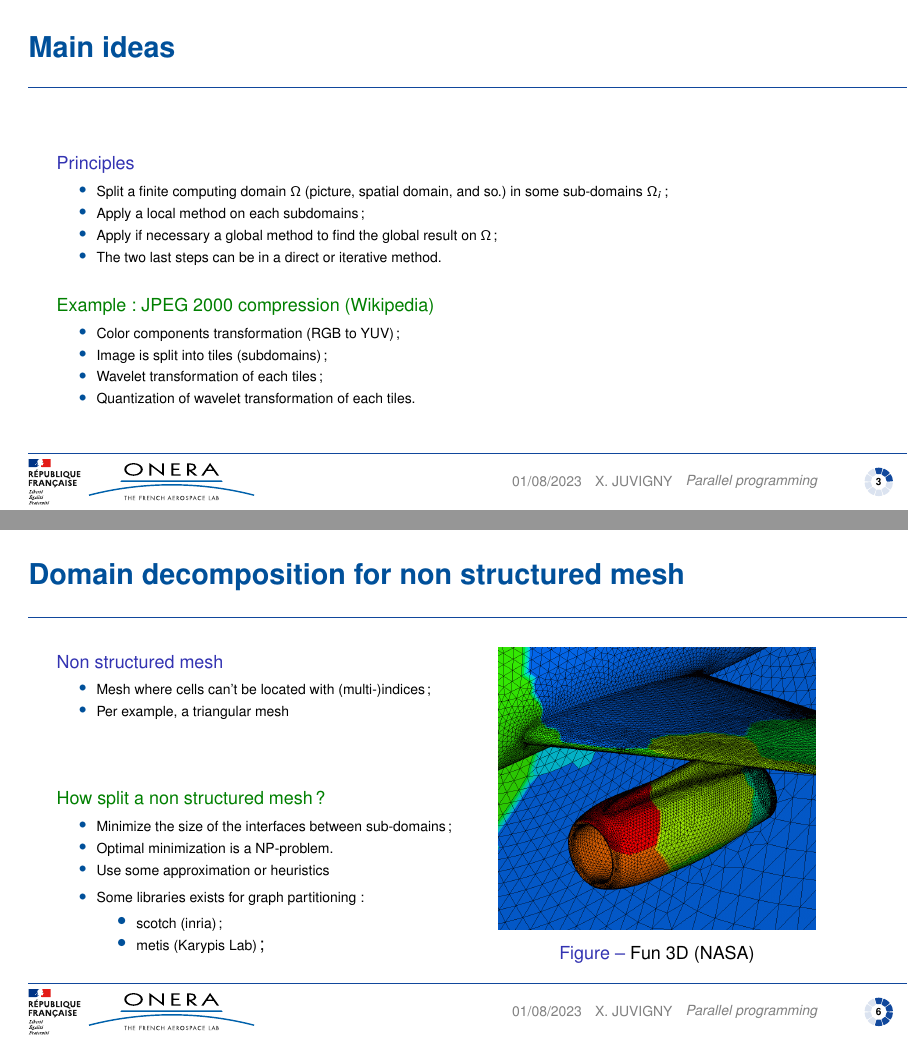
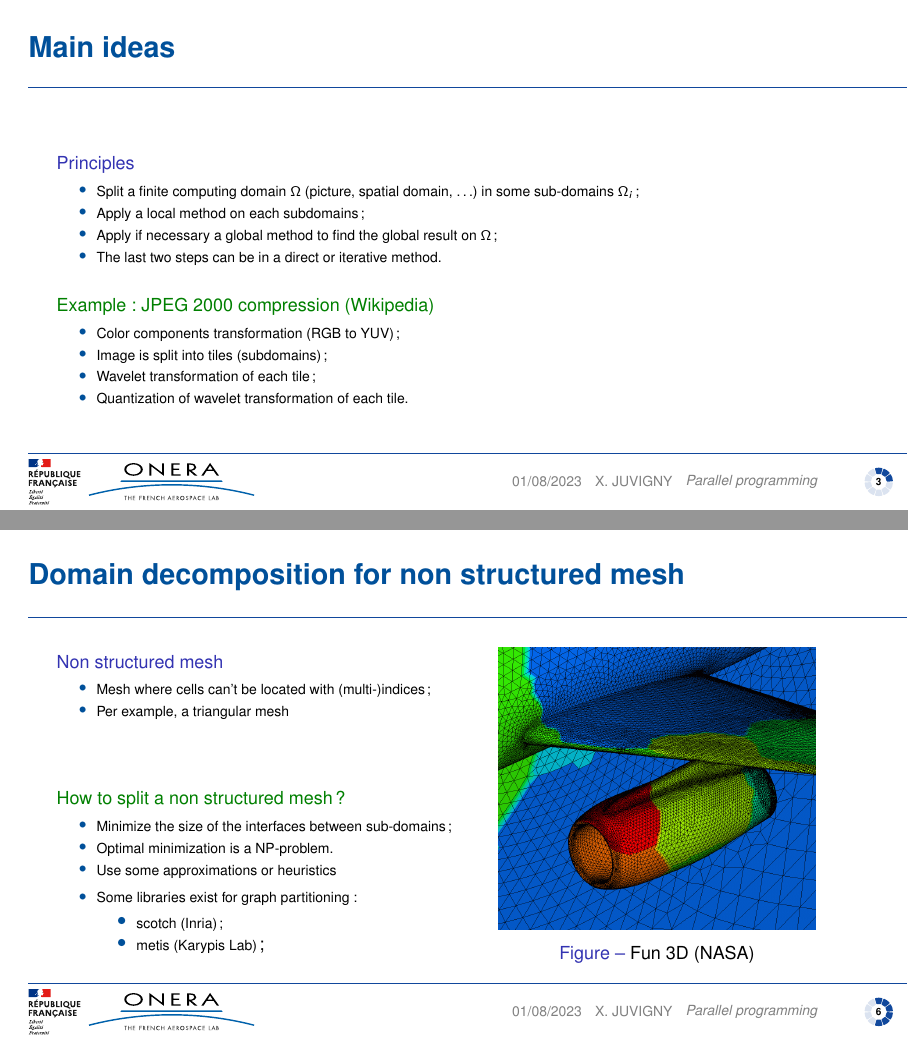
Before and after one commit to vanessalopeznr/Systemes_Paralleles, LaTeX slides (Transparents/Cours_4.tex): pages 4 and 10 of 14, joined at a grey line. Compiled offline with pdfLaTeX.

Commit message:
Read Cours_4

```diff
--- a/Transparents/Cours_4.tex
+++ b/Transparents/Cours_4.tex
@@ -95,10 +95,10 @@
 
     \begin{block}{\small Principles}
         \begin{itemize}
-            \item Split a finite computing domain $\Omega$ (picture, spatial domain, and so.) in some sub-domains $\Omega_{i}$;
+            \item Split a finite computing domain $\Omega$ (picture, spatial domain, \dots) in some sub-domains $\Omega_{i}$;
             \item Apply a local method on each subdomains;
             \item Apply if necessary a global method to find the global result on $\Omega$;
-            \item The two last steps can be in a direct or iterative method.
+            \item The last two steps can be in a direct or iterative method.
         \end{itemize}
     \end{block}
 
@@ -106,8 +106,8 @@
         \begin{itemize}
             \item Color components transformation (RGB to YUV);
             \item Image is split into tiles (subdomains);
-            \item Wavelet transformation of each tiles;
-            \item Quantization of wavelet transformation of each tiles.
+            \item Wavelet transformation of each tile;
+            \item Quantization of wavelet transformation of each tile.
         \end{itemize}
     \end{exampleblock}
 \end{frame}
@@ -222,4 +222,4 @@
     \end{multicols}
 \end{frame}
 
-\begin{frame}[fragile]{How split a computing domain ?}
+\begin{frame}[fragile]{How to split a computing domain ?}
@@ -278,14 +278,14 @@
         \end{itemize}
     \end{block}
 
-    \begin{exampleblock}{\small How split a non structured mesh ?}
+    \begin{exampleblock}{\small How to split a non structured mesh ?}
         \begin{itemize}
             \item Minimize the size of the interfaces between sub-domains;
             \item Optimal minimization is a NP-problem.
-            \item Use some approximation or heuristics
-            \item Some libraries exists for graph partitioning :
+            \item Use some approximations or heuristics
+            \item Some libraries exist for graph partitioning :
             \begin{itemize}
-                \item {\scriptsize scotch (inria);}
+                \item {\scriptsize scotch (Inria);}
                 \item {\scriptsize metis (Karypis Lab)};
             \end{itemize}
         \end{itemize}
```
Also changed, not shown: Transparents/Cours_4.tex (16 more changed lines).
